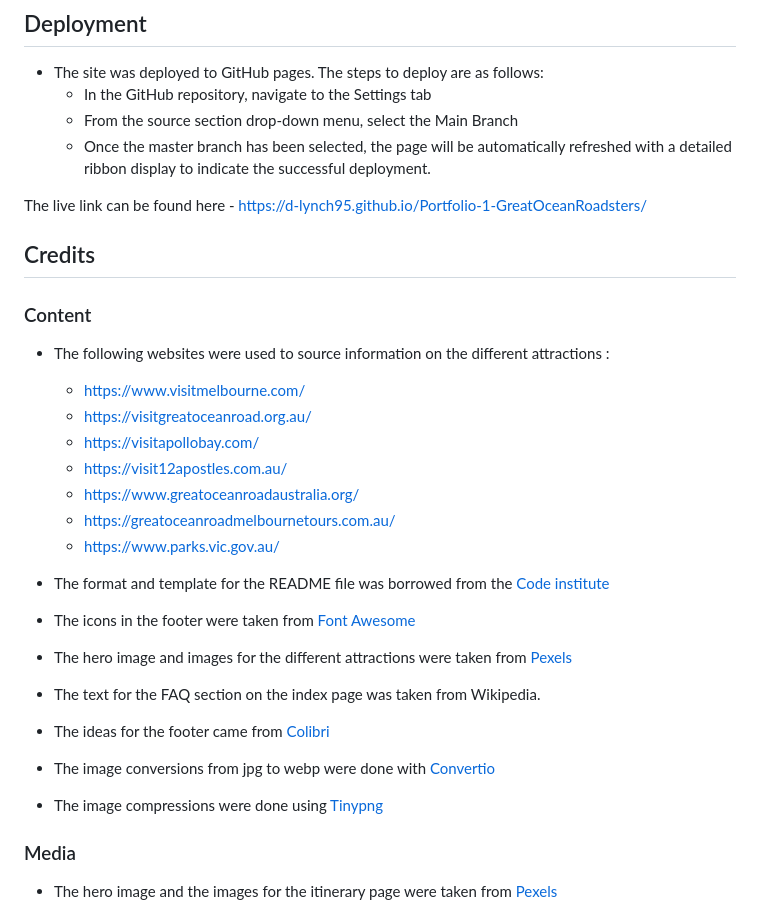
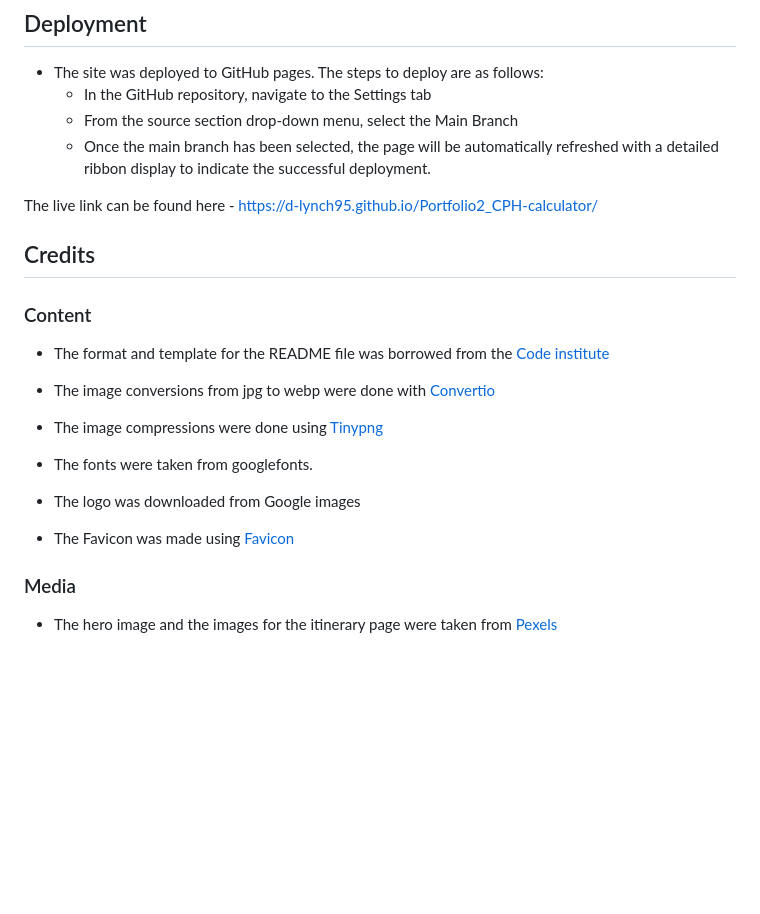
Before and after one commit to d-lynch95/CPH-calculator, a Markdown page: README.md, the part around the change. Rendered like a GitHub page; blank space fills up the shorter version.

Commit message:
add credits to content section of readme

```diff
--- a/README.md
+++ b/README.md
@@ -336,38 +336,25 @@ The contactus.html page required more indepth manual testing as we had several f
 - The site was deployed to GitHub pages. The steps to deploy are as follows:
   - In the GitHub repository, navigate to the Settings tab
   - From the source section drop-down menu, select the Main Branch
-  - Once the master branch has been selected, the page will be automatically refreshed with a detailed ribbon display to indicate the successful deployment.
+  - Once the main branch has been selected, the page will be automatically refreshed with a detailed ribbon display to indicate the successful deployment.
 
-The live link can be found here - https://d-lynch95.github.io/Portfolio-1-GreatOceanRoadsters/
+The live link can be found here - https://d-lynch95.github.io/Portfolio2_CPH-calculator/
 
 ## Credits
 
 ### Content
 
-- The following websites were used to source information on the different attractions :
-
-  - https://www.visitmelbourne.com/
-  -  https://visitgreatoceanroad.org.au/
-  -  https://visitapollobay.com/
-  -  https://visit12apostles.com.au/
-  -  https://www.greatoceanroadaustralia.org/
-  -  https://greatoceanroadmelbournetours.com.au/
-  -  https://www.parks.vic.gov.au/
-
 - The format and template for the README file was borrowed from the [Code institute](https://codeinstitute.net/ie/)
-
-- The icons in the footer were taken from [Font Awesome](https://fontawesome.com/)
-
-- The hero image and images for the different attractions were taken from [Pexels](https://www.pexels.com)
-
-- The text for the FAQ section on the index page was taken from Wikipedia.
-
-- The ideas for the footer came from [Colibri](https://colibriwp.com/blog/website-footers/)
 
 - The image conversions from jpg to webp were done with [Convertio](https://convertio.co)
 
 - The image compressions were done using [Tinypng](https://tinypng.com)
 
+- The fonts were taken from googlefonts.
+
+- The logo was downloaded from Google images
+
+- The Favicon was made using [Favicon](https://favicon.io/)
 
 
 
```
